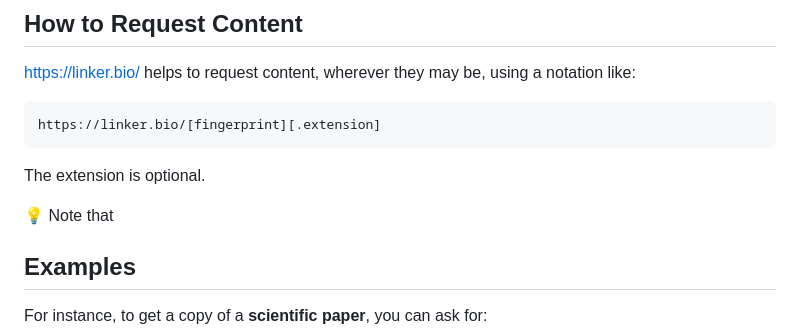
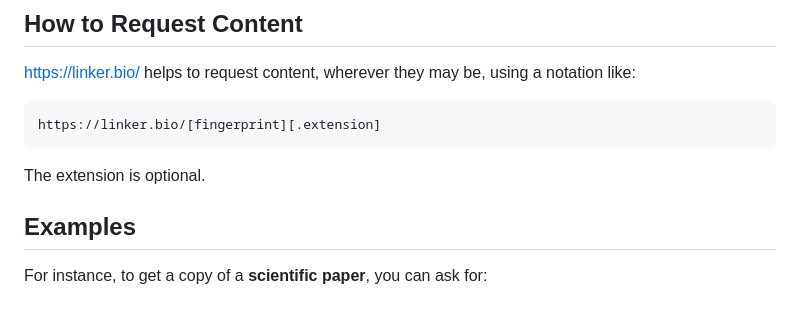
Before and after one commit to bio-guoda/preston-service, a Markdown page: linker.bio/index.md, the part around the change. GitHub-like rendering; blank space fills up the shorter version.

Commit message:
remove partial

```diff
--- a/linker.bio/index.md
+++ b/linker.bio/index.md
@@ -41,8 +41,6 @@ https://linker.bio/[fingerprint][.extension]
 
 The extension is optional.
 
-💡 Note that
-
 ## Examples
 
 For instance, to get a copy of a **scientific paper**, you can ask for:
```
